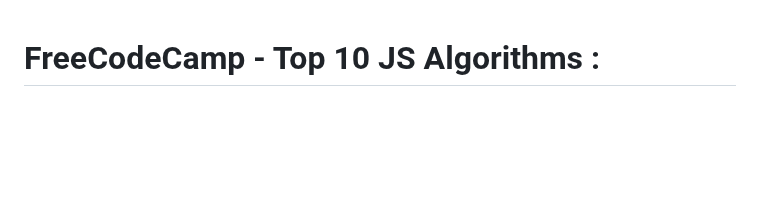
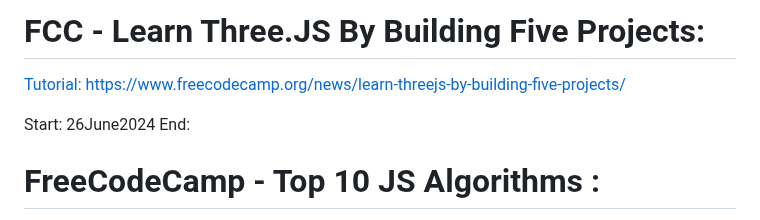
Before and after one commit to evilusean/CourseraGoogleFCC, a Markdown page: README.md, the part around the change. Rendered like a GitHub page; blank space fills up the shorter version.

```diff
--- a/README.md
+++ b/README.md
@@ -1,3 +1,9 @@
+# FCC - Learn Three.JS By Building Five Projects: </br>
+[Tutorial:](https://www.youtube.com/watch?v=UMqNHi1GDAE&ab_channel=freeCodeCamp.org) [https://www.freecodecamp.org/news/learn-threejs-by-building-five-projects/](https://www.freecodecamp.org/news/learn-threejs-by-building-five-projects/)
+
+Start: 26June2024 </br>
+End: </br>
+
 # FreeCodeCamp - Top 10 JS Algorithms :
 [Tutorial:](https://www.youtube.com/watch?v=ufBbWIyKY2E&ab_channel=freeCodeCamp.org) [https://www.freecodecamp.org/news/top-10-javascript-algorithms-for-coding-challenges/](https://www.freecodecamp.org/news/top-10-javascript-algorithms-for-coding-challenges/)
 
```
